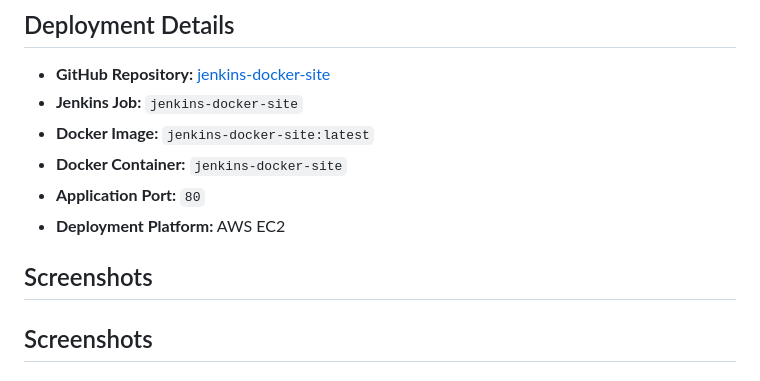
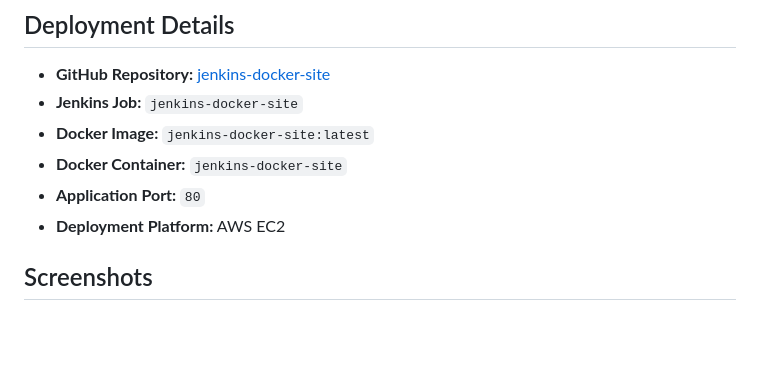
Before and after one commit to MansiPandey-git/jenkins-docker-site, a Markdown page: README.md, the part around the change. GitHub-like rendering; blank space fills up the shorter version.

```diff
--- a/README.md
+++ b/README.md
@@ -47,7 +47,7 @@ GitHub Repository → Jenkins Pipeline → Docker Image → Docker Container →
 - **Application Port:** `80`
 - **Deployment Platform:** AWS EC2
 
-## Screenshots
+
 
 ## Screenshots
 
```
